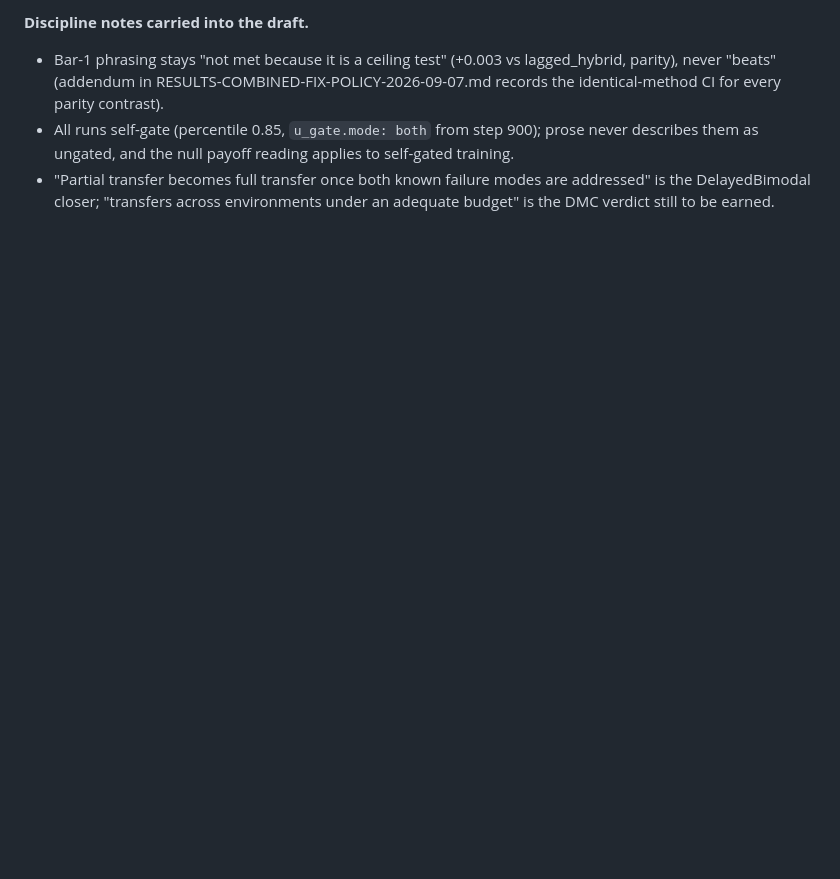
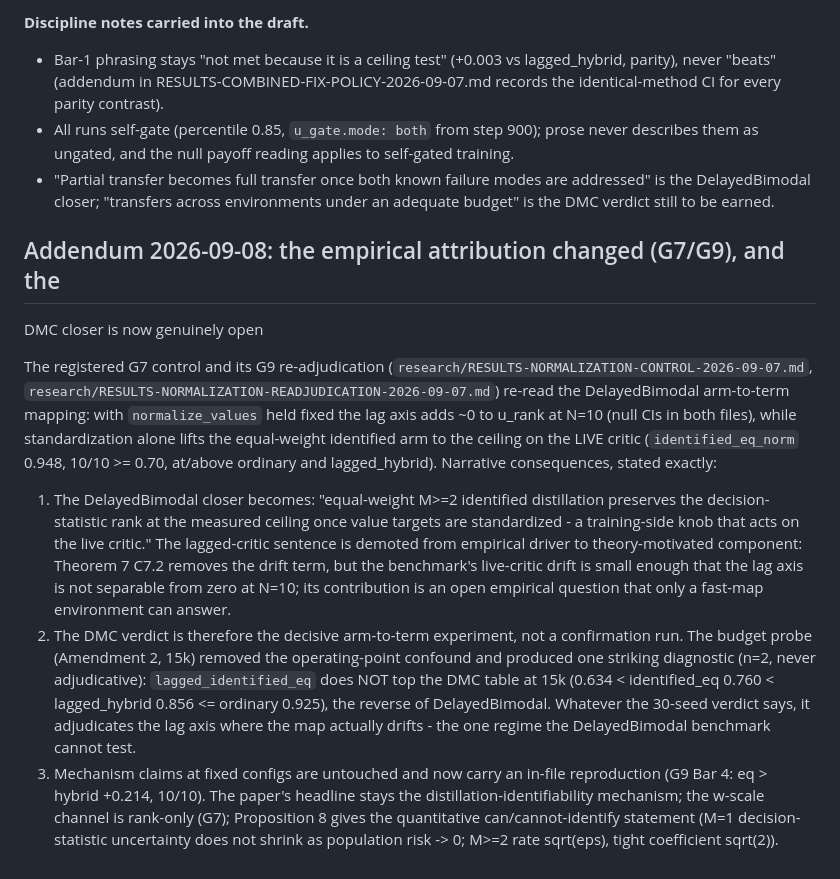
Before and after one commit to nisaral/uncertainty-diffusion-world-models, a Markdown page: research/PAPER-NARRATIVE.md, the part around the change. Rendered like a GitHub page; blank space fills up the shorter version.

```diff
--- a/research/PAPER-NARRATIVE.md
+++ b/research/PAPER-NARRATIVE.md
@@ -417,3 +417,38 @@ unconfirmed - cite as arXiv) are recorded in
 - "Partial transfer becomes full transfer once both known failure modes are
   addressed" is the DelayedBimodal closer; "transfers across environments
   under an adequate budget" is the DMC verdict still to be earned.
+
+## Addendum 2026-09-08: the empirical attribution changed (G7/G9), and the
+DMC closer is now genuinely open
+
+The registered G7 control and its G9 re-adjudication
+(`research/RESULTS-NORMALIZATION-CONTROL-2026-09-07.md`,
+`research/RESULTS-NORMALIZATION-READJUDICATION-2026-09-07.md`) re-read the
+DelayedBimodal arm-to-term mapping: with `normalize_values` held fixed the
+lag axis adds ~0 to u_rank at N=10 (null CIs in both files), while
+standardization alone lifts the equal-weight identified arm to the ceiling
+on the LIVE critic (`identified_eq_norm` 0.948, 10/10 >= 0.70, at/above
+ordinary and lagged_hybrid). Narrative consequences, stated exactly:
+
+1. The DelayedBimodal closer becomes: "equal-weight M>=2 identified
+   distillation preserves the decision-statistic rank at the measured
+   ceiling once value targets are standardized - a training-side knob that
+   acts on the live critic." The lagged-critic sentence is demoted from
+   empirical driver to theory-motivated component: Theorem 7 C7.2 removes
+   the drift term, but the benchmark's live-critic drift is small enough
+   that the lag axis is not separable from zero at N=10; its contribution is
+   an open empirical question that only a fast-map environment can answer.
+2. The DMC verdict is therefore the decisive arm-to-term experiment, not a
+   confirmation run. The budget probe (Amendment 2, 15k) removed the
+   operating-point confound and produced one striking diagnostic (n=2,
+   never adjudicative): `lagged_identified_eq` does NOT top the DMC table at
+   15k (0.634 < identified_eq 0.760 < lagged_hybrid 0.856 <= ordinary 0.925),
+   the reverse of DelayedBimodal. Whatever the 30-seed verdict says, it
+   adjudicates the lag axis where the map actually drifts - the one regime
+   the DelayedBimodal benchmark cannot test.
+3. Mechanism claims at fixed configs are untouched and now carry an in-file
+   reproduction (G9 Bar 4: eq > hybrid +0.214, 10/10). The paper's headline
+   stays the distillation-identifiability mechanism; the w-scale channel is
+   rank-only (G7); Proposition 8 gives the quantitative can/cannot-identify
+   statement (M=1 decision-statistic uncertainty does not shrink as
+   population risk -> 0; M>=2 rate sqrt(eps), tight coefficient sqrt(2)).
```
Also changed, not shown: README.md (+22 -8 lines), research/RESULTS.md (+32 -0 lines).
